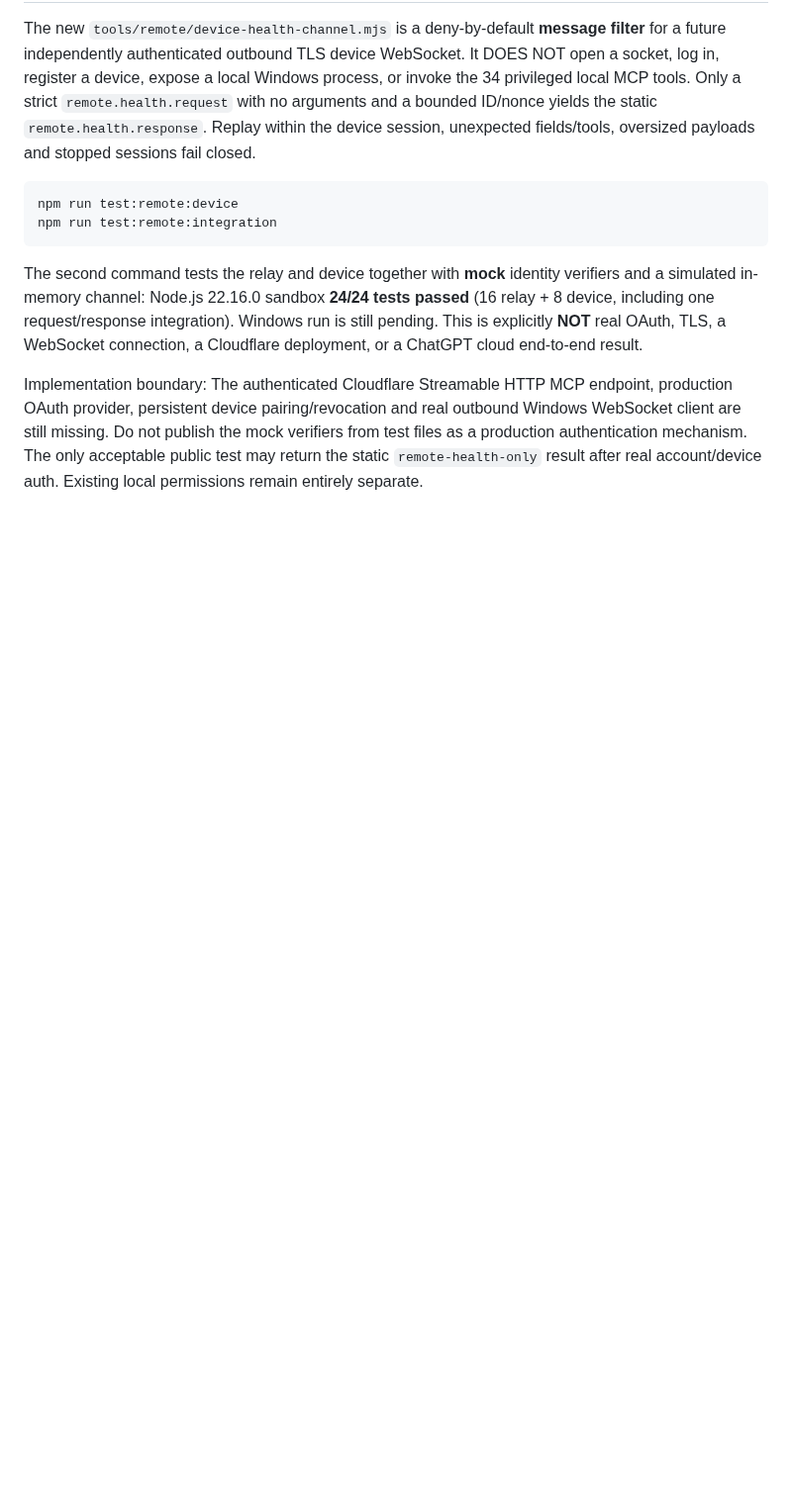
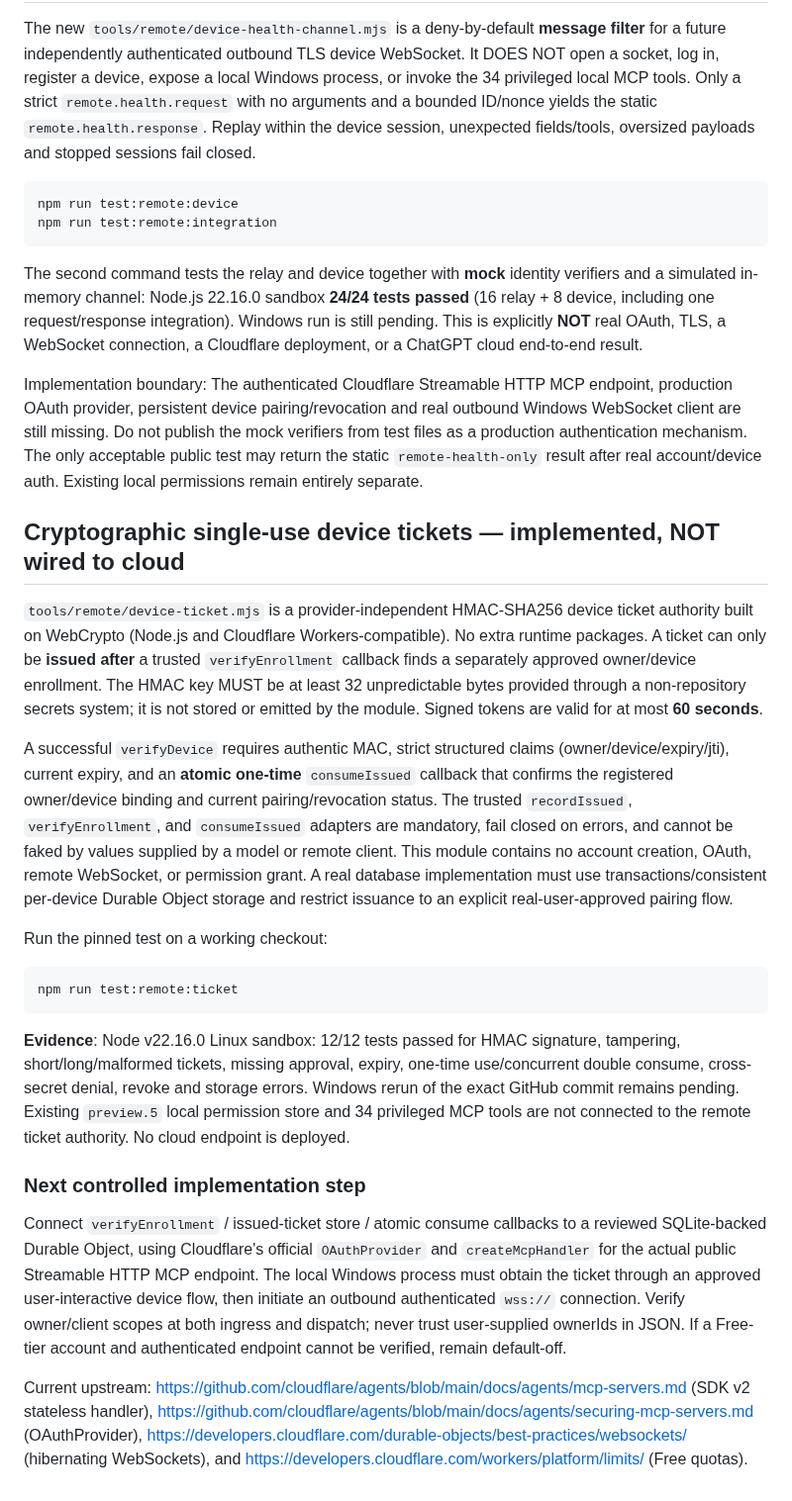
Before and after one commit to lxcoding95/desktop-control, a Markdown page: docs/integrations/SECURE-MCP-TUNNEL.md, the part around the change. Shown at 99% size. Drawn GitHub-style; blank space fills up the shorter version.

Commit message:
docs(remote): record signed device tickets, atomic backing-store requirements, free-tier gates

````diff
--- a/docs/integrations/SECURE-MCP-TUNNEL.md
+++ b/docs/integrations/SECURE-MCP-TUNNEL.md
@@ -106,3 +106,24 @@ npm run test:remote:integration
 The second command tests the relay and device together with **mock** identity verifiers and a simulated in-memory channel: Node.js 22.16.0 sandbox **24/24 tests passed** (16 relay + 8 device, including one request/response integration). Windows run is still pending. This is explicitly **NOT** real OAuth, TLS, a WebSocket connection, a Cloudflare deployment, or a ChatGPT cloud end-to-end result.
 
 Implementation boundary: The authenticated Cloudflare Streamable HTTP MCP endpoint, production OAuth provider, persistent device pairing/revocation and real outbound Windows WebSocket client are still missing. Do not publish the mock verifiers from test files as a production authentication mechanism. The only acceptable public test may return the static `remote-health-only` result after real account/device auth. Existing local permissions remain entirely separate.
+
+
+## Cryptographic single-use device tickets — implemented, NOT wired to cloud
+
+`tools/remote/device-ticket.mjs` is a provider-independent HMAC-SHA256 device ticket authority built on WebCrypto (Node.js and Cloudflare Workers-compatible). No extra runtime packages. A ticket can only be **issued after** a trusted `verifyEnrollment` callback finds a separately approved owner/device enrollment. The HMAC key MUST be at least 32 unpredictable bytes provided through a non-repository secrets system; it is not stored or emitted by the module. Signed tokens are valid for at most **60 seconds**.
+
+A successful `verifyDevice` requires authentic MAC, strict structured claims (owner/device/expiry/jti), current expiry, and an **atomic one-time** `consumeIssued` callback that confirms the registered owner/device binding and current pairing/revocation status. The trusted `recordIssued`, `verifyEnrollment`, and `consumeIssued` adapters are mandatory, fail closed on errors, and cannot be faked by values supplied by a model or remote client. This module contains no account creation, OAuth, remote WebSocket, or permission grant. A real database implementation must use transactions/consistent per-device Durable Object storage and restrict issuance to an explicit real-user-approved pairing flow.
+
+Run the pinned test on a working checkout:
+
+```powershell
+npm run test:remote:ticket
+```
+
+**Evidence**: Node v22.16.0 Linux sandbox: 12/12 tests passed for HMAC signature, tampering, short/long/malformed tickets, missing approval, expiry, one-time use/concurrent double consume, cross-secret denial, revoke and storage errors. Windows rerun of the exact GitHub commit remains pending. Existing `preview.5` local permission store and 34 privileged MCP tools are not connected to the remote ticket authority. No cloud endpoint is deployed.
+
+### Next controlled implementation step
+
+Connect `verifyEnrollment` / issued-ticket store / atomic consume callbacks to a reviewed SQLite-backed Durable Object, using Cloudflare's official `OAuthProvider` and `createMcpHandler` for the actual public Streamable HTTP MCP endpoint. The local Windows process must obtain the ticket through an approved user-interactive device flow, then initiate an outbound authenticated `wss://` connection. Verify owner/client scopes at both ingress and dispatch; never trust user-supplied ownerIds in JSON. If a Free-tier account and authenticated endpoint cannot be verified, remain default-off.
+
+Current upstream: https://github.com/cloudflare/agents/blob/main/docs/agents/mcp-servers.md (SDK v2 stateless handler), https://github.com/cloudflare/agents/blob/main/docs/agents/securing-mcp-servers.md (OAuthProvider), https://developers.cloudflare.com/durable-objects/best-practices/websockets/ (hibernating WebSockets), and https://developers.cloudflare.com/workers/platform/limits/ (Free quotas).
````
